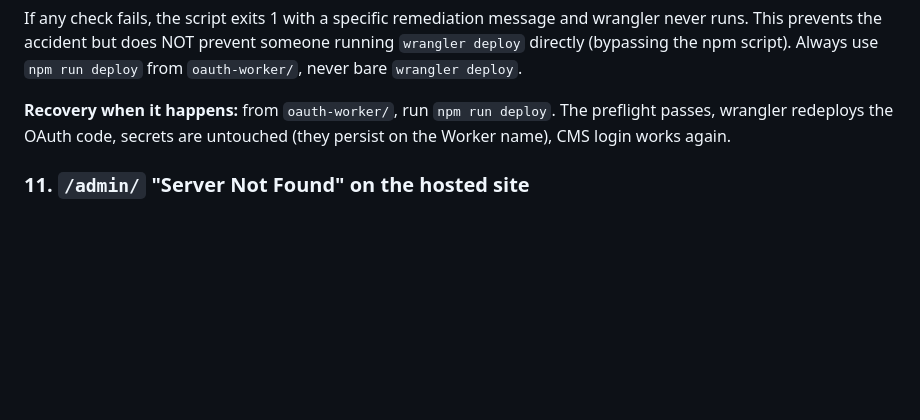
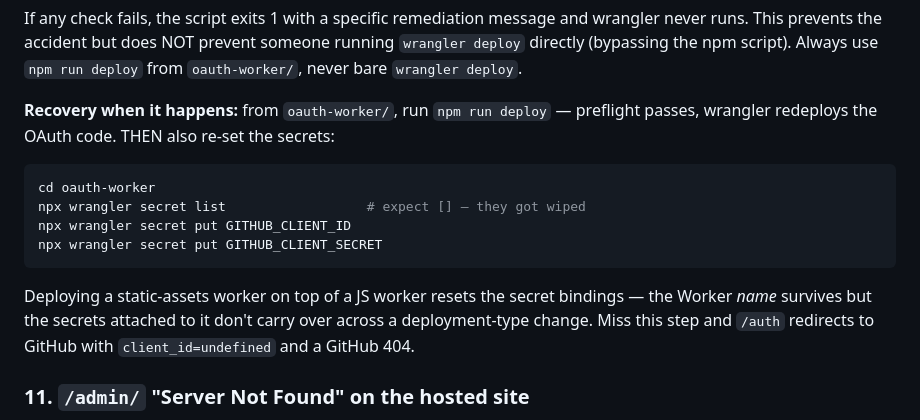
Before and after one commit to adrianwongstudio/shaolin-hung-gar-kung-fu, a Markdown page: design.md, the part around the change. Rendered like a GitHub page; blank space fills up the shorter version.

Commit message:
Correct the OAuth Worker recovery playbook — secrets need to be re-set
Turns out deploying a static-assets worker on top of a JS worker wipes
the JS worker's secret bindings. Confirmed just now: after re-deploying
the OAuth code, /auth still redirects to GitHub with client_id=undefined
until the secrets are re-set. The Worker *name* survives; the secrets
attached to it don't carry across a deployment-type change.

design.md gotcha #10 recovery block now spells out both steps: npm run
deploy AND `wrangler secret put` for both GITHUB_CLIENT_ID and
GITHUB_CLIENT_SECRET. Also names the failure mode (client_id=undefined
in the /auth redirect) so it's recognizable at a glance.

Co-Authored-By: Claude Opus 4.7 <noreply@anthropic.com>

````diff
--- a/design.md
+++ b/design.md
@@ -774,9 +774,22 @@ NOT prevent someone running `wrangler deploy` directly (bypassing the
 npm script). Always use `npm run deploy` from `oauth-worker/`, never
 bare `wrangler deploy`.
 
-**Recovery when it happens:** from `oauth-worker/`, run `npm run deploy`.
-The preflight passes, wrangler redeploys the OAuth code, secrets are
-untouched (they persist on the Worker name), CMS login works again.
+**Recovery when it happens:** from `oauth-worker/`, run `npm run deploy`
+— preflight passes, wrangler redeploys the OAuth code. THEN also re-set
+the secrets:
+
+```bash
+cd oauth-worker
+npx wrangler secret list                  # expect [] — they got wiped
+npx wrangler secret put GITHUB_CLIENT_ID
+npx wrangler secret put GITHUB_CLIENT_SECRET
+```
+
+Deploying a static-assets worker on top of a JS worker resets the
+secret bindings — the Worker *name* survives but the secrets attached
+to it don't carry over across a deployment-type change. Miss this step
+and `/auth` redirects to GitHub with `client_id=undefined` and a
+GitHub 404.
 
 ### 11. `/admin/` "Server Not Found" on the hosted site
 The template ships with `backend.base_url:
````
